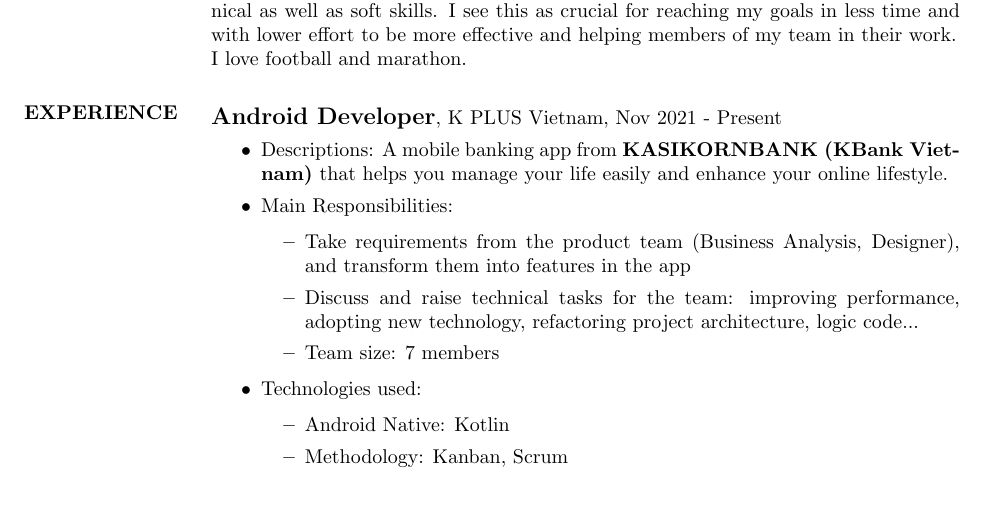
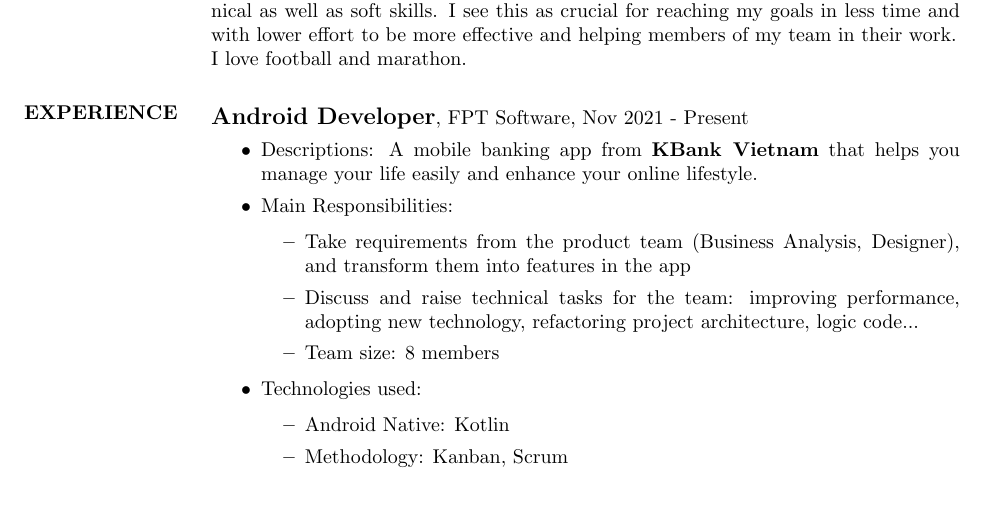
Before and after one commit to chungbd/my-curriculum-vitae, a LaTeX CV (resume.tex): part of page 1 of 2, cut so that both start at the same text. Compiled offline with pdfLaTeX.

Commit message:
edit the current company name

```diff
--- a/resume.tex
+++ b/resume.tex
@@ -42,16 +42,16 @@
       % Kplus Vietnam
 	\begin{tabbing}
 		\hspace{2.0in}\= \hspace{2.0in}\= \kill % set up two tabs position
-		{\large{\bf Android Developer}}, K PLUS Vietnam, Nov 2021 - Present\\
+		{\large{\bf Android Developer}}, FPT Software, Nov 2021 - Present\\
 	\end{tabbing}\vspace{-20pt} % suppress blank line after tabbing
 
 	\begin{itemize}
-		\item Descriptions: A mobile banking app from {\bf KASIKORNBANK (KBank Vietnam)} that helps you manage your life easily and enhance your online lifestyle.
+		\item Descriptions: A mobile banking app from {\bf KBank Vietnam} that helps you manage your life easily and enhance your online lifestyle.
 		\item Main Responsibilities:
 		\begin{itemize}
    			\item Take requirements from the product team (Business Analysis, Designer), and transform them into features in the app
    			\item Discuss and raise technical tasks for the team: improving performance, adopting new technology, refactoring project architecture, logic code...
-   			\item Team size: 7 members
+   			\item Team size: 8 members
 		\end{itemize}
 			\item Technologies used:
 		\begin{itemize}
```
